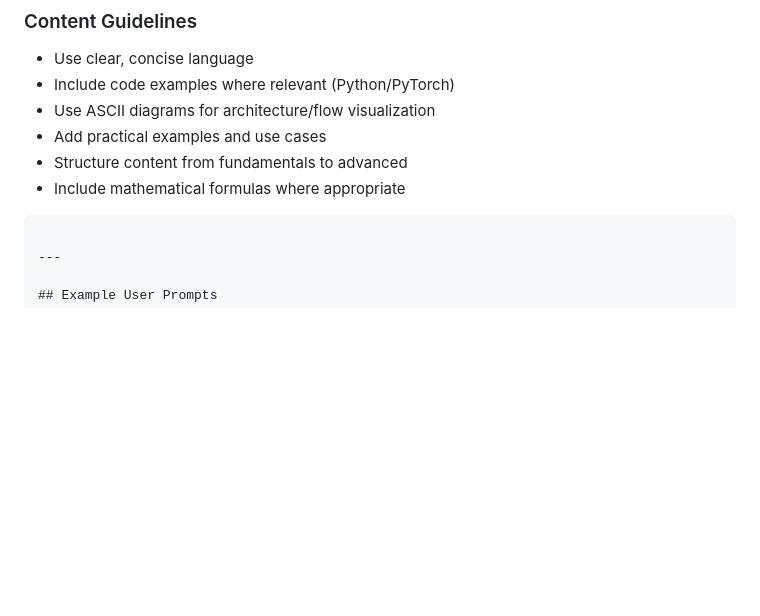
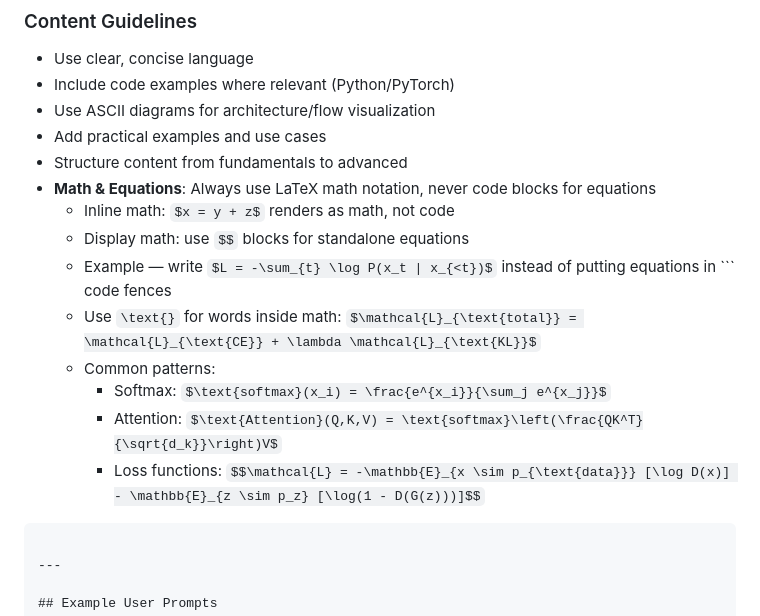
Before and after one commit to ShanningZhuang/LLM, a Markdown page: PROMPT.md, the part around the change. Rendered like a GitHub page; blank space fills up the shorter version.

Commit message:
Add LaTeX math formatting guidelines to PROMPT.md
Co-Authored-By: Claude Opus 4.6 <noreply@anthropic.com>

````diff
--- a/PROMPT.md
+++ b/PROMPT.md
@@ -83,7 +83,15 @@ Content...
 - Use ASCII diagrams for architecture/flow visualization
 - Add practical examples and use cases
 - Structure content from fundamentals to advanced
-- Include mathematical formulas where appropriate
+- **Math & Equations**: Always use LaTeX math notation, never code blocks for equations
+  - Inline math: `$x = y + z$` renders as math, not code
+  - Display math: use `$$` blocks for standalone equations
+  - Example — write `$L = -\sum_{t} \log P(x_t | x_{<t})$` instead of putting equations in ``` code fences
+  - Use `\text{}` for words inside math: `$\mathcal{L}_{\text{total}} = \mathcal{L}_{\text{CE}} + \lambda \mathcal{L}_{\text{KL}}$`
+  - Common patterns:
+    - Softmax: `$\text{softmax}(x_i) = \frac{e^{x_i}}{\sum_j e^{x_j}}$`
+    - Attention: `$\text{Attention}(Q,K,V) = \text{softmax}\left(\frac{QK^T}{\sqrt{d_k}}\right)V$`
+    - Loss functions: `$$\mathcal{L} = -\mathbb{E}_{x \sim p_{\text{data}}} [\log D(x)] - \mathbb{E}_{z \sim p_z} [\log(1 - D(G(z)))]$$`
 ```
 
 ---
````
